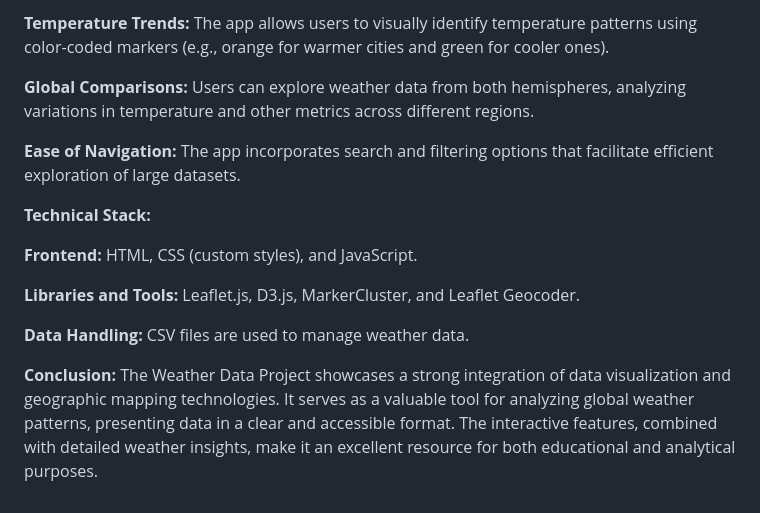
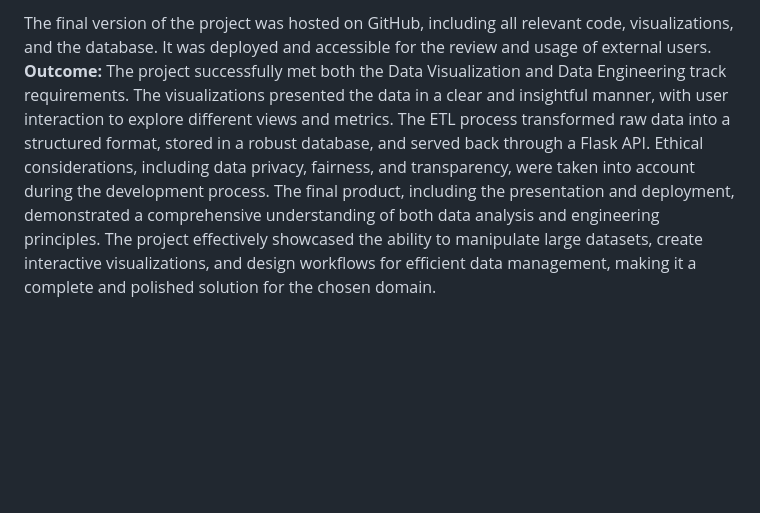
Before and after one commit to fuijo/Weather-data-viewer-project, a Markdown page: README.md, the part around the change printed below. Drawn GitHub-style; blank space fills up the shorter version.

```diff
--- a/README.md
+++ b/README.md
@@ -71,16 +66,9 @@ Content, transitions, and conclusions flow smoothly within any time restrictions
 
- **Temperature Trends:** The app allows users to visually identify temperature patterns using color-coded markers (e.g., orange for warmer cities and green for cooler ones).
-
- **Global Comparisons:** Users can explore weather data from both hemispheres, analyzing variations in temperature and other metrics across different regions.
-
- **Ease of Navigation:** The app incorporates search and filtering options that facilitate efficient exploration of large datasets.
-
-**Technical Stack:**
-
- **Frontend:** HTML, CSS (custom styles), and JavaScript.
-
- **Libraries and Tools:** Leaflet.js, D3.js, MarkerCluster, and Leaflet Geocoder.
-
- **Data Handling:** CSV files are used to manage weather data.
-
-**Conclusion:** The Weather Data Project showcases a strong integration of data visualization and geographic mapping technologies. It serves as a valuable tool for analyzing global weather patterns, presenting data in a clear and accessible format. The interactive features, combined with detailed weather insights, make it an excellent resource for both educational and analytical purposes.
+The final version of the project was hosted on GitHub, including all relevant code, visualizations, and the database. It was deployed and accessible for the review and usage of external users.
+**Outcome:**
+The project successfully met both the Data Visualization and Data Engineering track requirements.
+The visualizations presented the data in a clear and insightful manner, with user interaction to explore different views and metrics.
+The ETL process transformed raw data into a structured format, stored in a robust database, and served back through a Flask API.
+Ethical considerations, including data privacy, fairness, and transparency, were taken into account during the development process.
+The final product, including the presentation and deployment, demonstrated a comprehensive understanding of both data analysis and engineering principles.
+The project effectively showcased the ability to manipulate large datasets, create interactive visualizations, and design workflows for efficient data management, making it a complete and polished solution for the chosen domain.
```
Also changed, not shown: other parts of README.md (+44 -49 lines).
